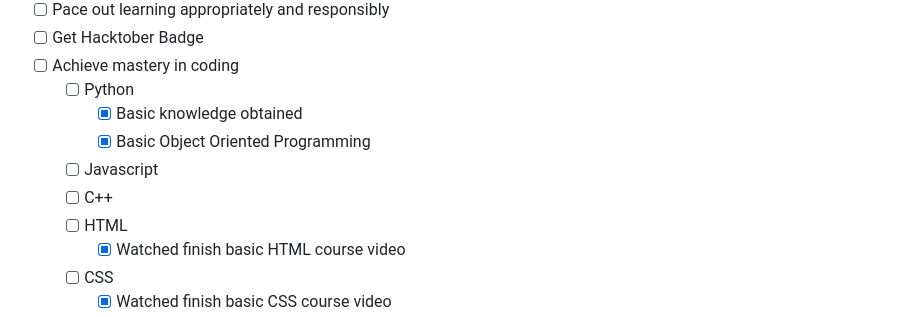
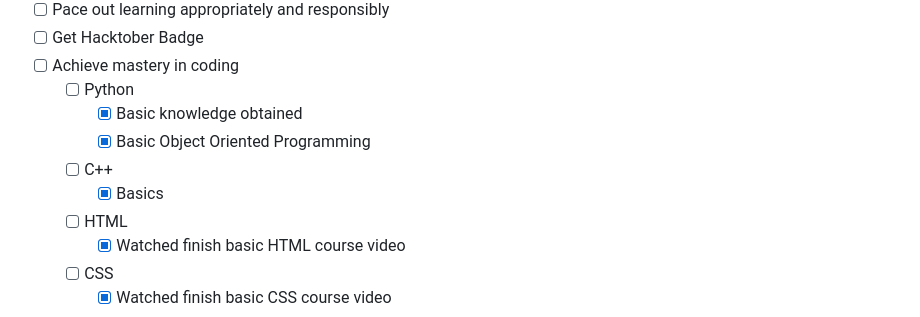
Before and after one commit to Plentk/Plentk, a Markdown page: README.md, the part around the change. Rendered like a GitHub page.

```diff
--- a/README.md
+++ b/README.md
@@ -47,8 +47,8 @@
   * [ ] Python
     * [x] Basic knowledge obtained
     * [x] Basic Object Oriented Programming
-  * [ ] Javascript
   * [ ] C++
+    * [x] Basics
   * [ ] HTML
     * [x] Watched finish basic HTML course video
   * [ ] CSS
```
